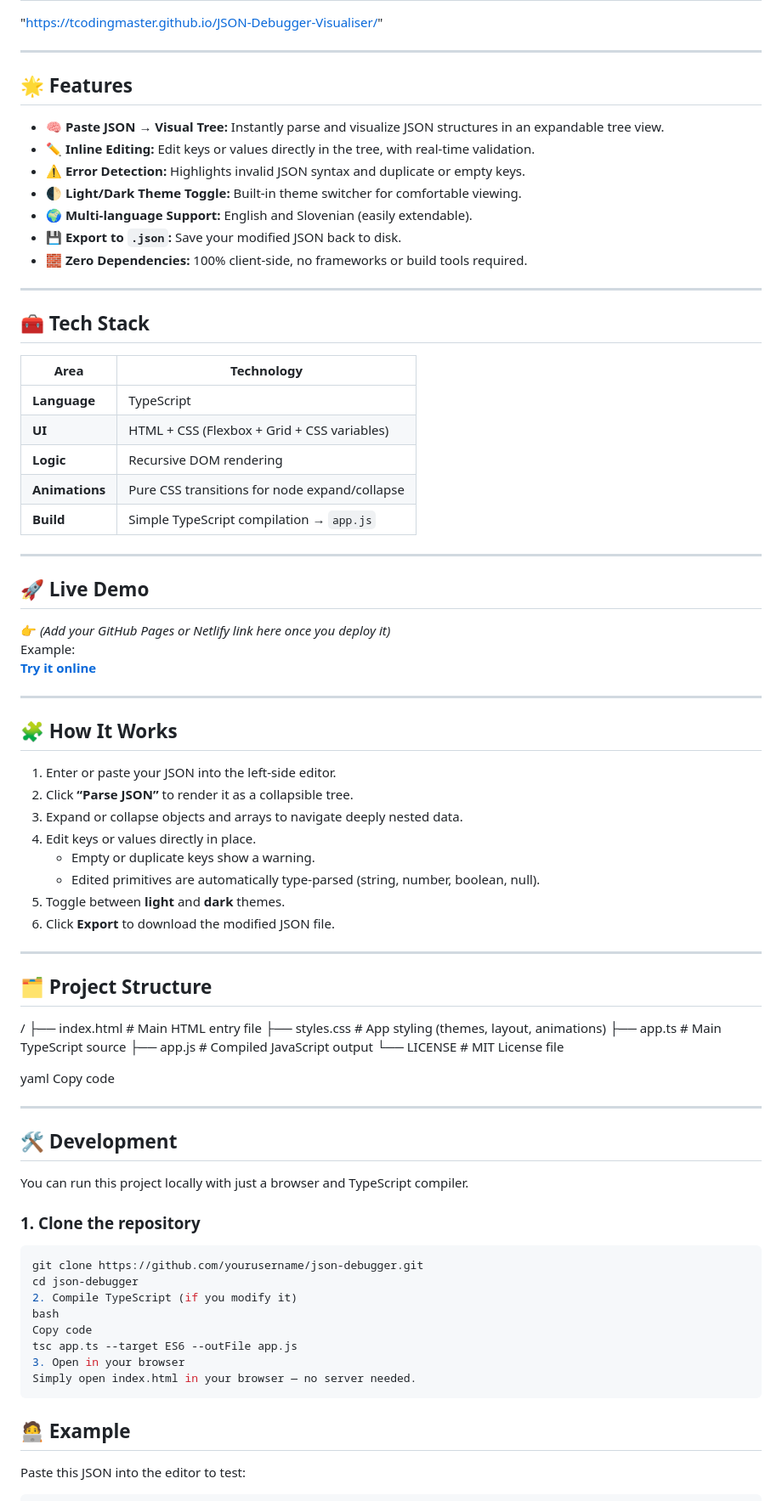
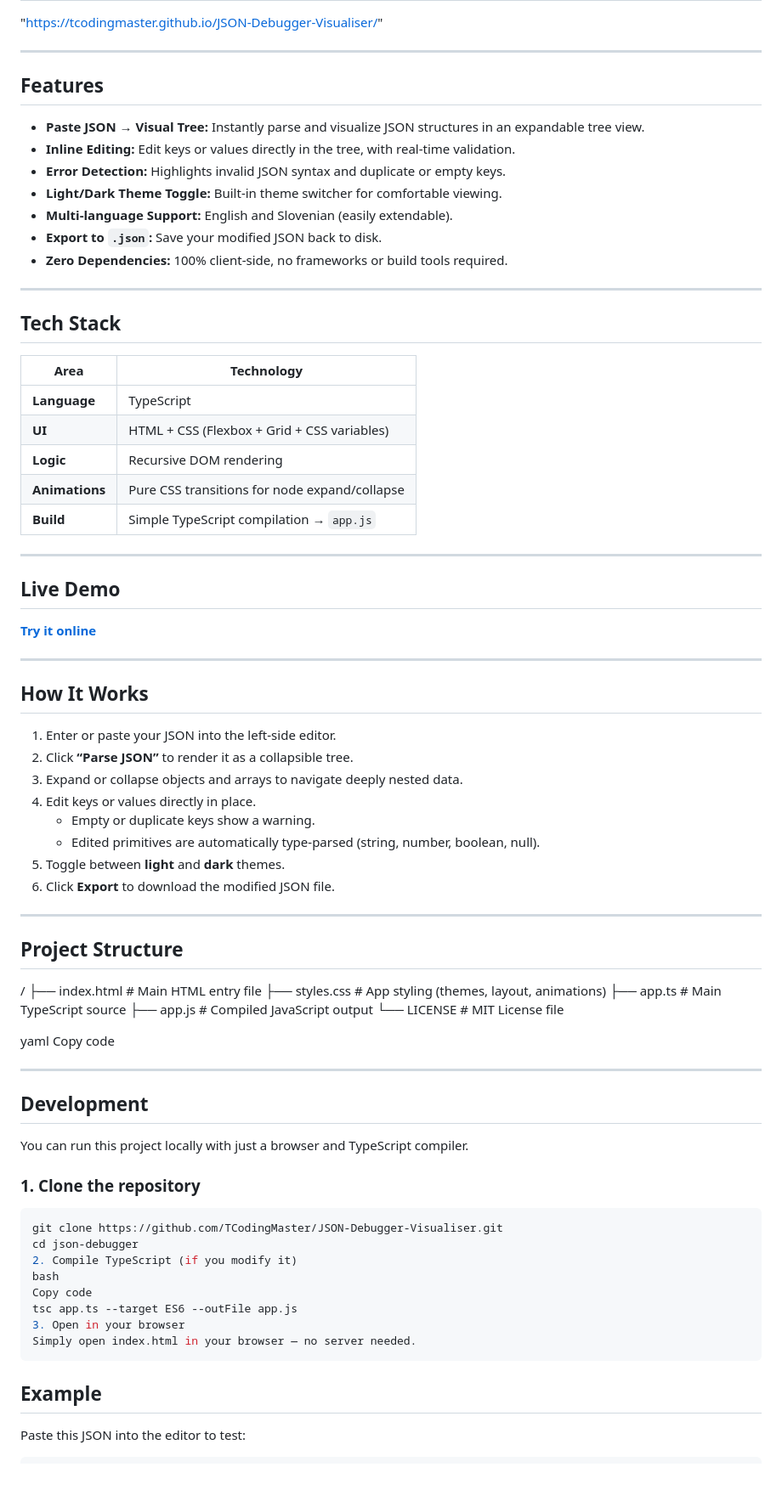
Before and after one commit to TCodingMaster/JSON-Debugger-Visualiser, a Markdown page: README.md, the part around the change. Shown at 85% size. Rendered like a GitHub page; blank space fills up the shorter version.

````diff
--- a/README.md
+++ b/README.md
@@ -14,19 +14,19 @@ A lightweight **web-based JSON Debugger &amp; Visualizer** built with **TypeScri
 
 ---
 
-## 🌟 Features
+##  Features
 
-- 🧠 **Paste JSON → Visual Tree:** Instantly parse and visualize JSON structures in an expandable tree view.
-- ✏️ **Inline Editing:** Edit keys or values directly in the tree, with real-time validation.
-- ⚠️ **Error Detection:** Highlights invalid JSON syntax and duplicate or empty keys.
-- 🌓 **Light/Dark Theme Toggle:** Built-in theme switcher for comfortable viewing.
-- 🌍 **Multi-language Support:** English and Slovenian (easily extendable).
-- 💾 **Export to `.json`:** Save your modified JSON back to disk.
-- 🧱 **Zero Dependencies:** 100% client-side, no frameworks or build tools required.
+-  **Paste JSON → Visual Tree:** Instantly parse and visualize JSON structures in an expandable tree view.
+-  **Inline Editing:** Edit keys or values directly in the tree, with real-time validation.
+-  **Error Detection:** Highlights invalid JSON syntax and duplicate or empty keys.
+-  **Light/Dark Theme Toggle:** Built-in theme switcher for comfortable viewing.
+-  **Multi-language Support:** English and Slovenian (easily extendable).
+-  **Export to `.json`:** Save your modified JSON back to disk.
+-  **Zero Dependencies:** 100% client-side, no frameworks or build tools required.
 
 ---
 
-## 🧰 Tech Stack
+##  Tech Stack
 
 | Area | Technology |
 |------|-------------|
@@ -38,15 +38,13 @@ A lightweight **web-based JSON Debugger &amp; Visualizer** built with **TypeScri
 
 ---
 
-## 🚀 Live Demo
+##  Live Demo
 
-👉 *(Add your GitHub Pages or Netlify link here once you deploy it)*
-Example:
 **[Try it online](https://yourusername.github.io/json-debugger/)**
 
 ---
 
-## 🧩 How It Works
+##  How It Works
 
 1. Enter or paste your JSON into the left-side editor.
 2. Click **“Parse JSON”** to render it as a collapsible tree.
@@ -59,7 +57,7 @@ Example:
 
 ---
 
-## 🗂️ Project Structure
+##  Project Structure
 
 /
 ├── index.html # Main HTML entry file
@@ -73,13 +71,13 @@ Copy code
 
 ---
 
-## 🛠️ Development
+##  Development
 
 You can run this project locally with just a browser and TypeScript compiler.
 
 ### 1. Clone the repository
 ```bash
-git clone https://github.com/yourusername/json-debugger.git
+git clone https://github.com/TCodingMaster/JSON-Debugger-Visualiser.git
 cd json-debugger
 2. Compile TypeScript (if you modify it)
 bash
@@ -89,7 +87,7 @@ tsc app.ts --target ES6 --outFile app.js
 Simply open index.html in your browser — no server needed.
 ```
 
-## 🧑‍💻 Example
+##  Example
 Paste this JSON into the editor to test:
 ```
 json
````
